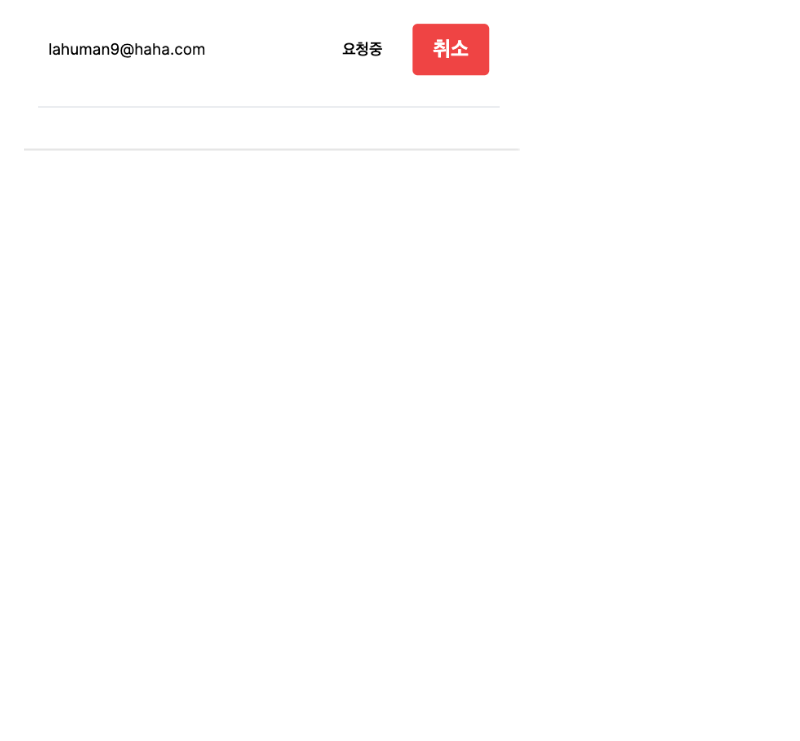
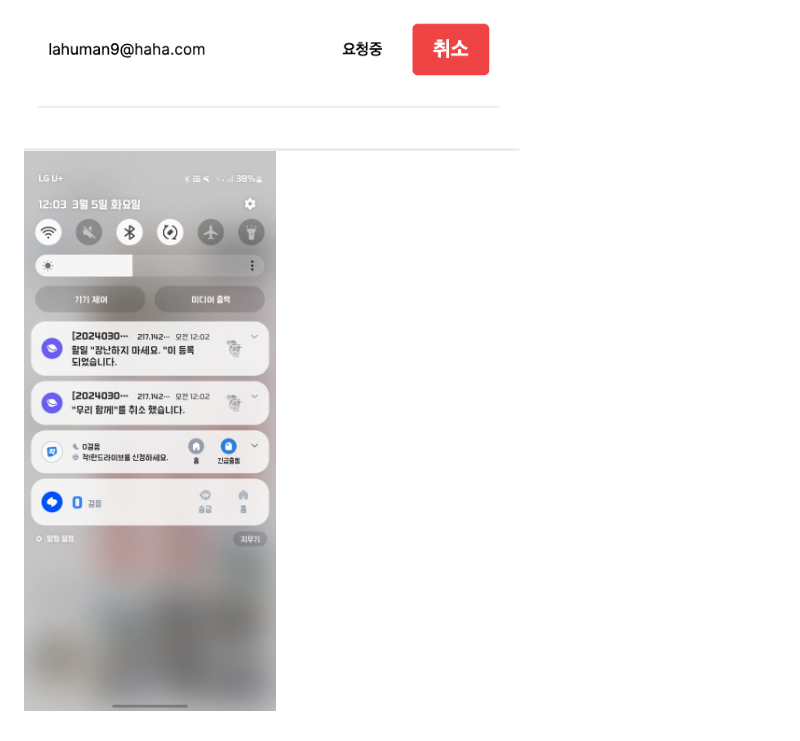
Before and after one commit to lahuman/daily-quest, a Markdown page: README.md, the part around the change. Drawn GitHub-style; pictures changed too: screenshot/push.jpg (added); blank space fills up the shorter version.

Commit message:
docs : 문서 수정 처리

```diff
--- a/README.md
+++ b/README.md
@@ -100,3 +100,4 @@ $ npm run dev
 ![](/screenshot/todo.png)
 ![](/screenshot/member.png)
 ![](/screenshot/manager.png)
+![](/screenshot/push.jpg)
```
